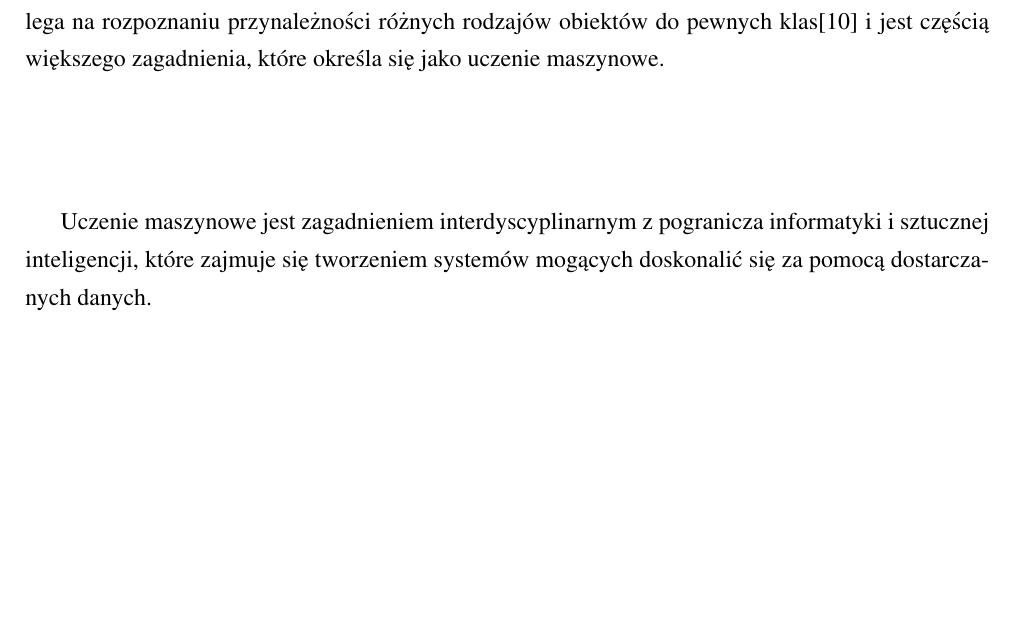
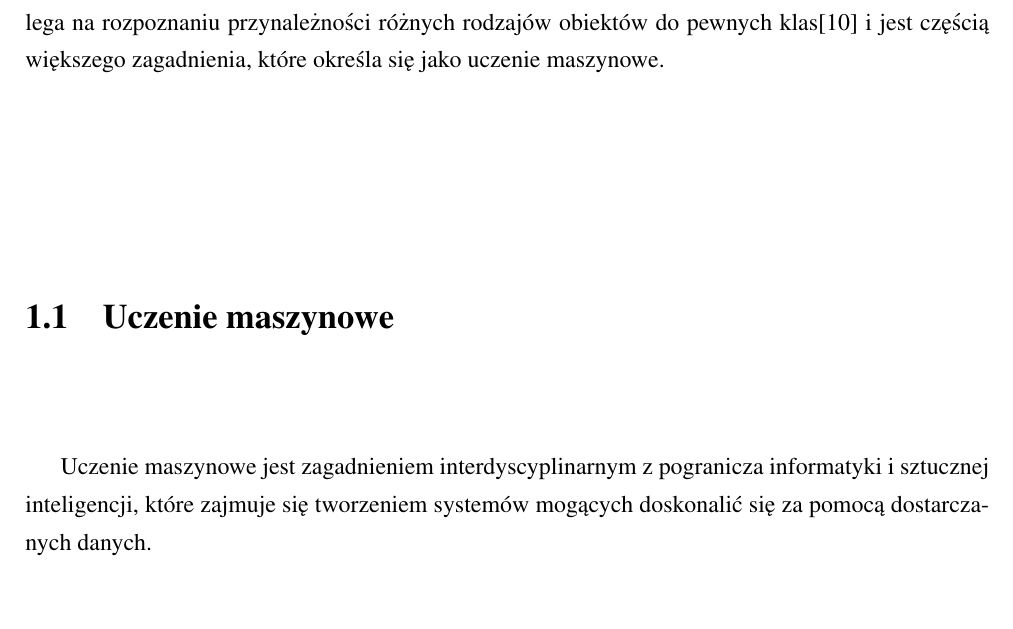
Before and after one commit to michalcichon/praca-magisterska, a LaTeX thesis (praca_magisterska.tex, which reads 01_podstawy_teoretyczne.tex): part of page 13 of 24, cut so that both start at the same text, the shorter picture padded with empty space. Compiled offline with pdfLaTeX.

Commit message:
Uczenie maszynowe

```diff
--- a/01_podstawy_teoretyczne.tex
+++ b/01_podstawy_teoretyczne.tex
@@ -2,11 +2,11 @@
 
 Problem kategoryzacji obrazów wpisuje się w dziedzinę rozpoznawania obrazów. Zadanie to polega na rozpoznaniu przynależności różnych rodzajów obiektów do pewnych klas\cite{Tad91} i jest częścią większego zagadnienia, które określa się jako uczenie maszynowe.
 
+\section{Uczenie maszynowe}
+
 Uczenie maszynowe jest zagadnieniem interdyscyplinarnym z pogranicza informatyki i sztucznej inteligencji, które zajmuje się tworzeniem systemów mogących doskonalić się za pomocą dostarczanych danych.
 
 W odróżnieniu do klasycznego podejścia, gdzie komputer dostarczał wyniku poprzez wykonywanie algorytmu instrukcja po instrukcji, systemy uczące się nabywają nowej wiedzy poprzez analizowanie danych wejściowych. Nowa wiedza, która powstaje poprzez tę analizę, pozwala na wykonywanie takich instrukcji na danych, które pojawią się w przyszłości, aby wynik był coraz bardziej zbliżony do pożądanego.
-
-
 
 \section{Uczenie nadzorowane i nienadzorowane}
 
```
